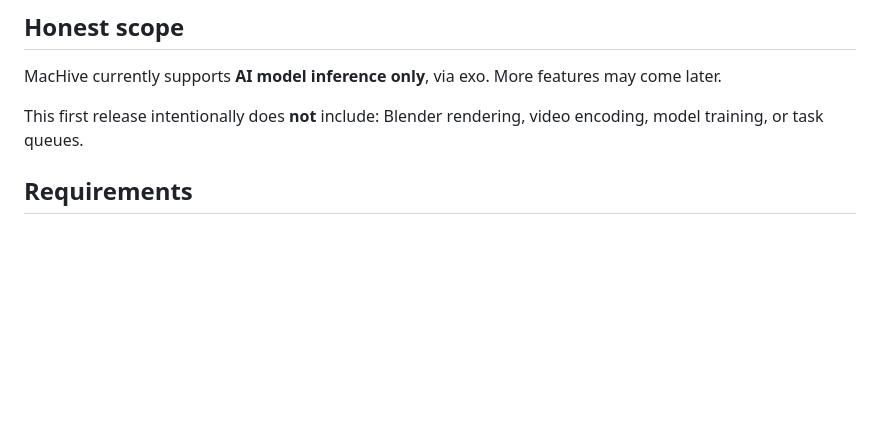
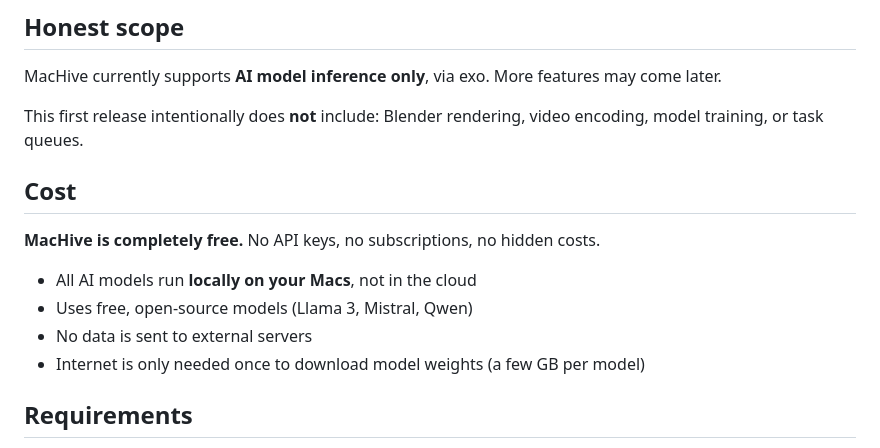
Before and after one commit to PlatiniumTermite/MacHive, a Markdown page: README.md, the part around the change. Rendered like a GitHub page; blank space fills up the shorter version.

Commit message:
Add Cost section: clarify MacHive is completely free with no API keys

```diff
--- a/README.md
+++ b/README.md
@@ -9,6 +9,15 @@ MacHive is a tiny macOS menu-bar application that wraps the [exo](https://github
 MacHive currently supports **AI model inference only**, via exo. More features may come later.
 
 This first release intentionally does **not** include: Blender rendering, video encoding, model training, or task queues.
+
+## Cost
+
+**MacHive is completely free.** No API keys, no subscriptions, no hidden costs.
+
+- All AI models run **locally on your Macs**, not in the cloud
+- Uses free, open-source models (Llama 3, Mistral, Qwen)
+- No data is sent to external servers
+- Internet is only needed once to download model weights (a few GB per model)
 
 ## Requirements
 
```
